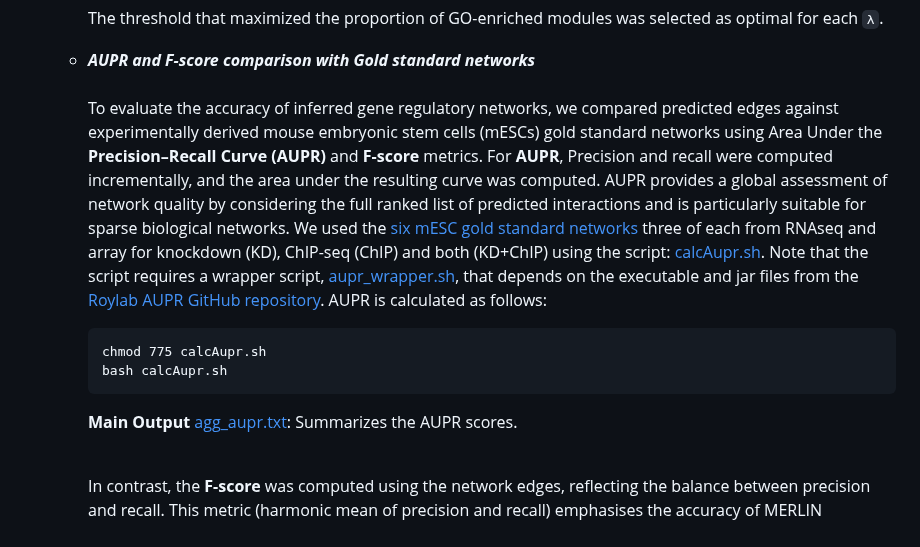
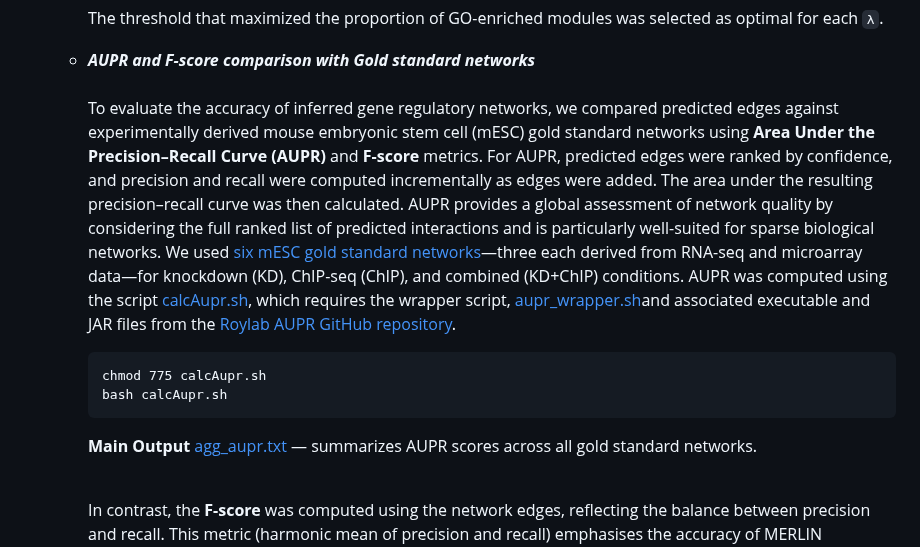
Before and after one commit to Roy-lab/MERLIN-SUITE, a Markdown page: README.md, the part around the change. Rendered like a GitHub page.

````diff
--- a/README.md
+++ b/README.md
@@ -405,14 +405,14 @@ The file is formatted as a two-column table: the first column contains target ge
 
 
     * _**AUPR and F-score comparison with Gold standard networks**_
-      <br><br>To evaluate the accuracy of inferred gene regulatory networks, we compared predicted edges against experimentally derived mouse embryonic stem cells (mESCs) gold standard networks using Area Under the **Precision–Recall Curve (AUPR)** and **F-score** metrics.
-      For **AUPR**, Precision and recall were computed incrementally, and the area under the resulting curve was computed. AUPR provides a global assessment of network quality by considering the full ranked list of predicted interactions and is particularly suitable for sparse biological networks. We used the [six mESC gold standard networks](https://github.com/Roy-lab/MERLIN-SUITE/tree/main/data/mesc_gold) three of each from RNAseq and array for knockdown (KD), ChIP-seq (ChIP) and both (KD+ChIP) using the script: [calcAupr.sh](https://github.com/Roy-lab/MERLIN-SUITE/blob/main/scripts/calcAupr.sh). Note that the script requires a wrapper script, [aupr_wrapper.sh](https://github.com/Roy-lab/MERLIN-SUITE/blob/main/scripts/aupr_wrapper.sh), that depends on the executable and jar files from the [Roylab AUPR GitHub repository](https://github.com/Roy-lab/scRNAseq_NetInference/tree/master/scripts/wrapper_metrics/AUPR). AUPR is calculated as follows:
+      <br><br>To evaluate the accuracy of inferred gene regulatory networks, we compared predicted edges against experimentally derived mouse embryonic stem cell (mESC) gold standard networks using **Area Under the Precision–Recall Curve (AUPR)** and **F-score** metrics.
+      For AUPR, predicted edges were ranked by confidence, and precision and recall were computed incrementally as edges were added. The area under the resulting precision–recall curve was then calculated. AUPR provides a global assessment of network quality by considering the full ranked list of predicted interactions and is particularly well-suited for sparse biological networks. We used [six mESC gold standard networks](https://github.com/Roy-lab/MERLIN-SUITE/tree/main/data/mesc_gold)—three each derived from RNA-seq and microarray data—for knockdown (KD), ChIP-seq (ChIP), and combined (KD+ChIP) conditions. AUPR was computed using the script [calcAupr.sh](https://github.com/Roy-lab/MERLIN-SUITE/blob/main/scripts/calcAupr.sh), which requires the wrapper script, [aupr_wrapper.sh](https://github.com/Roy-lab/MERLIN-SUITE/blob/main/scripts/aupr_wrapper.sh)and associated executable and JAR files from the [Roylab AUPR GitHub repository](https://github.com/Roy-lab/scRNAseq_NetInference/tree/master/scripts/wrapper_metrics/AUPR).
       ```text
       chmod 775 calcAupr.sh
       bash calcAupr.sh
       ```
       **Main Output**
-      [agg_aupr.txt](https://github.com/Roy-lab/MERLIN-SUITE/blob/main/results/aupr_results/agg_aupr.txt): Summarizes the AUPR scores. <br><br>
+      [agg_aupr.txt](https://github.com/Roy-lab/MERLIN-SUITE/blob/main/results/aupr_results/agg_aupr.txt) — summarizes AUPR scores across all gold standard networks. <br><br>
 
       In contrast, the **F-score** was computed using the network edges, reflecting the balance between precision and recall. This metric (harmonic mean of precision and recall) emphasises the accuracy of MERLIN predictions relative to the gold standard and complements AUPR.
 
````
